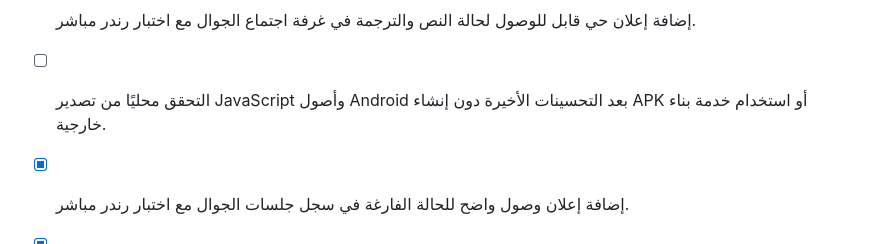
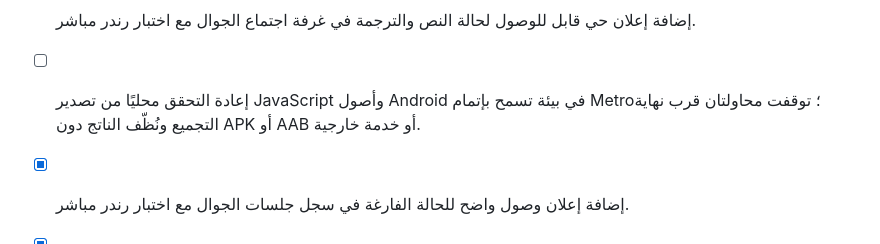
Before and after one commit to gadm664-max/linguabridge-private, a Markdown page: web/todo.md, the part around the change. Rendered like a GitHub page.

Commit message:
Document local Android export limitation

```diff
--- a/web/todo.md
+++ b/web/todo.md
@@ -87,7 +87,7 @@
 - [x] إضافة تسمية وصول واضحة لتبديل أدوات مشاركة الدعوة في ردهة الجوال مع اختبار رندر مباشر لردهة الجوال.
 - [x] إضافة تسميات وحالات وصول لعناصر التحكم الأساسية في غرفة اجتماع الجوال مع اختبار رندر مباشر للشاشة.
 - [x] إضافة إعلان حي قابل للوصول لحالة النص والترجمة في غرفة اجتماع الجوال مع اختبار رندر مباشر.
-- [ ] التحقق محليًا من تصدير JavaScript وأصول Android بعد التحسينات الأخيرة دون إنشاء APK أو استخدام خدمة بناء خارجية.
+- [ ] إعادة التحقق محليًا من تصدير JavaScript وأصول Android في بيئة تسمح بإتمام Metro؛ توقفت محاولتان قرب نهاية التجميع ونُظّف الناتج دون APK أو AAB أو خدمة خارجية.
 - [x] إضافة إعلان وصول واضح للحالة الفارغة في سجل جلسات الجوال مع اختبار رندر مباشر.
 - [x] ربط سجل جلسات الجوال بالمسار الخادمي المحمي مع حالات تحميل وخطأ وفراغ واختبارات سلوكية.
 - [x] فتح بطاقة سجل الجلسة في غرفة الجوال باستخدام رمز الدعوة الخادمي مع حظر محافظ للاجتماعات المنتهية واختبار انتقال مباشر.
```
